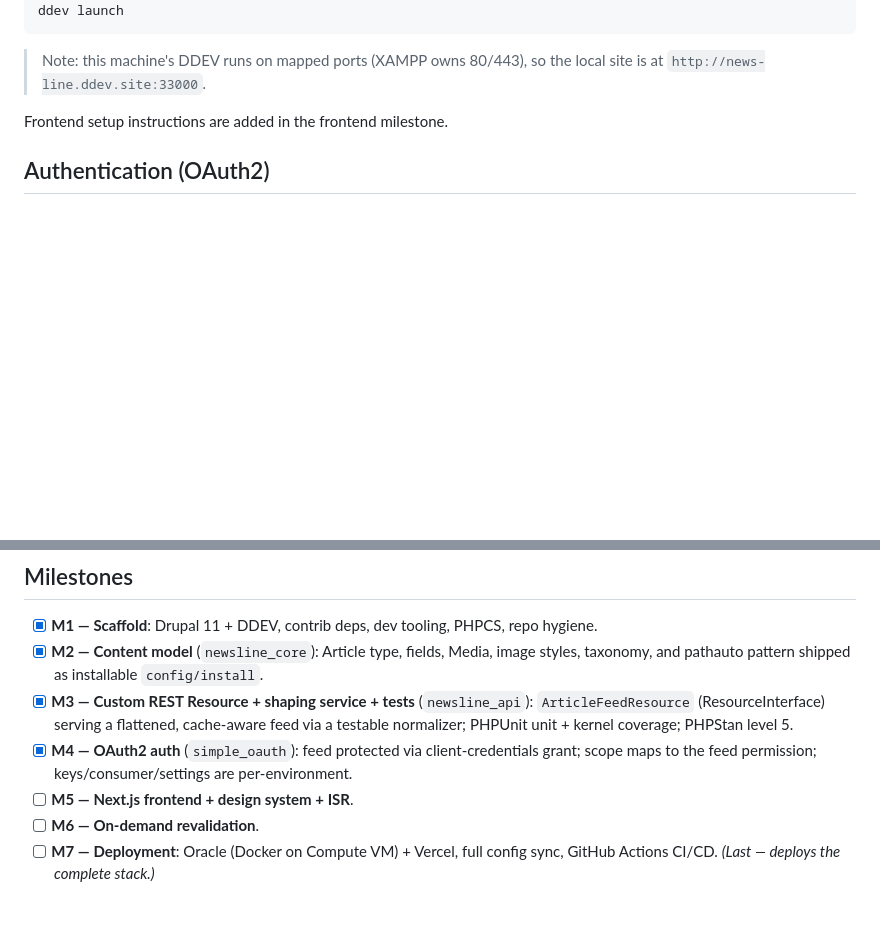
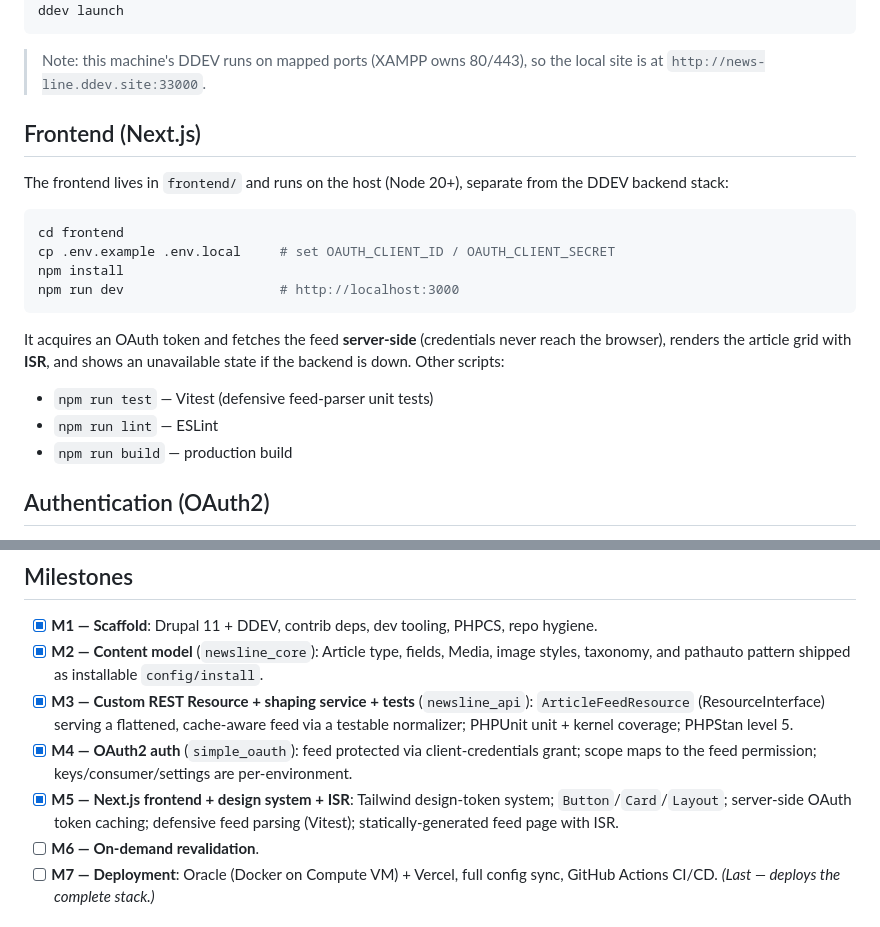
Before and after one commit to KingsleyAmankwah/news-line, a Markdown page: README.md, 2 parts joined by grey strips. Rendered like a GitHub page; blank space fills up the shorter version.

Commit message:
Document frontend setup and mark M5 complete
Add Next.js frontend setup instructions (host Node, env, dev/test/build
scripts) and record the milestone as done.

````diff
--- a/README.md
+++ b/README.md
@@ -91,7 +91,25 @@ ddev launch
 > Note: this machine's DDEV runs on mapped ports (XAMPP owns 80/443), so the
 > local site is at `http://news-line.ddev.site:33000`.
 
-Frontend setup instructions are added in the frontend milestone.
+## Frontend (Next.js)
+
+The frontend lives in `frontend/` and runs on the host (Node 20+), separate
+from the DDEV backend stack:
+
+```bash
+cd frontend
+cp .env.example .env.local     # set OAUTH_CLIENT_ID / OAUTH_CLIENT_SECRET
+npm install
+npm run dev                    # http://localhost:3000
+```
+
+It acquires an OAuth token and fetches the feed **server-side** (credentials
+never reach the browser), renders the article grid with **ISR**, and shows an
+unavailable state if the backend is down. Other scripts:
+
+- `npm run test` — Vitest (defensive feed-parser unit tests)
+- `npm run lint` — ESLint
+- `npm run build` — production build
 
 ## Authentication (OAuth2)
 
@@ -157,7 +175,7 @@ ddev exec 'SIMPLETEST_DB="mysql://db:db@db/db" vendor/bin/phpunit -c web/core we
 - [x] **M2 — Content model** (`newsline_core`): Article type, fields, Media, image styles, taxonomy, and pathauto pattern shipped as installable `config/install`.
 - [x] **M3 — Custom REST Resource + shaping service + tests** (`newsline_api`): `ArticleFeedResource` (ResourceInterface) serving a flattened, cache-aware feed via a testable normalizer; PHPUnit unit + kernel coverage; PHPStan level 5.
 - [x] **M4 — OAuth2 auth** (`simple_oauth`): feed protected via client-credentials grant; scope maps to the feed permission; keys/consumer/settings are per-environment.
-- [ ] **M5 — Next.js frontend + design system + ISR**.
+- [x] **M5 — Next.js frontend + design system + ISR**: Tailwind design-token system; `Button`/`Card`/`Layout`; server-side OAuth token caching; defensive feed parsing (Vitest); statically-generated feed page with ISR.
 - [ ] **M6 — On-demand revalidation**.
 - [ ] **M7 — Deployment**: Oracle (Docker on Compute VM) + Vercel, full config sync, GitHub Actions CI/CD. _(Last — deploys the complete stack.)_
 
````
